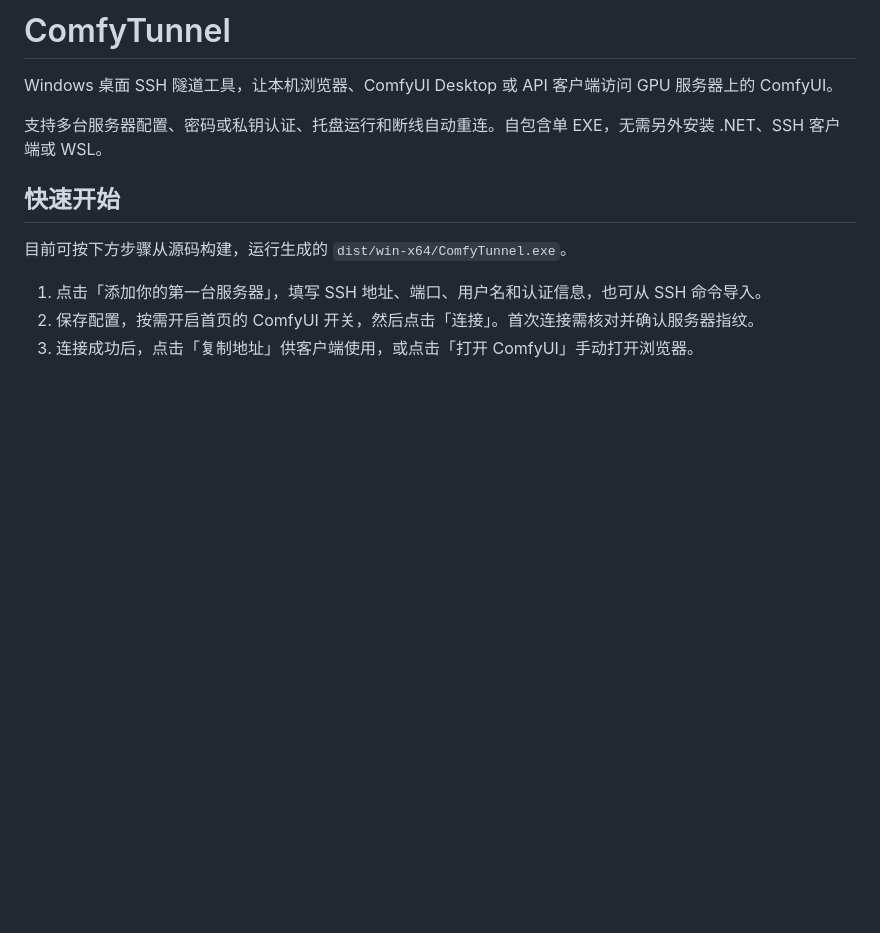
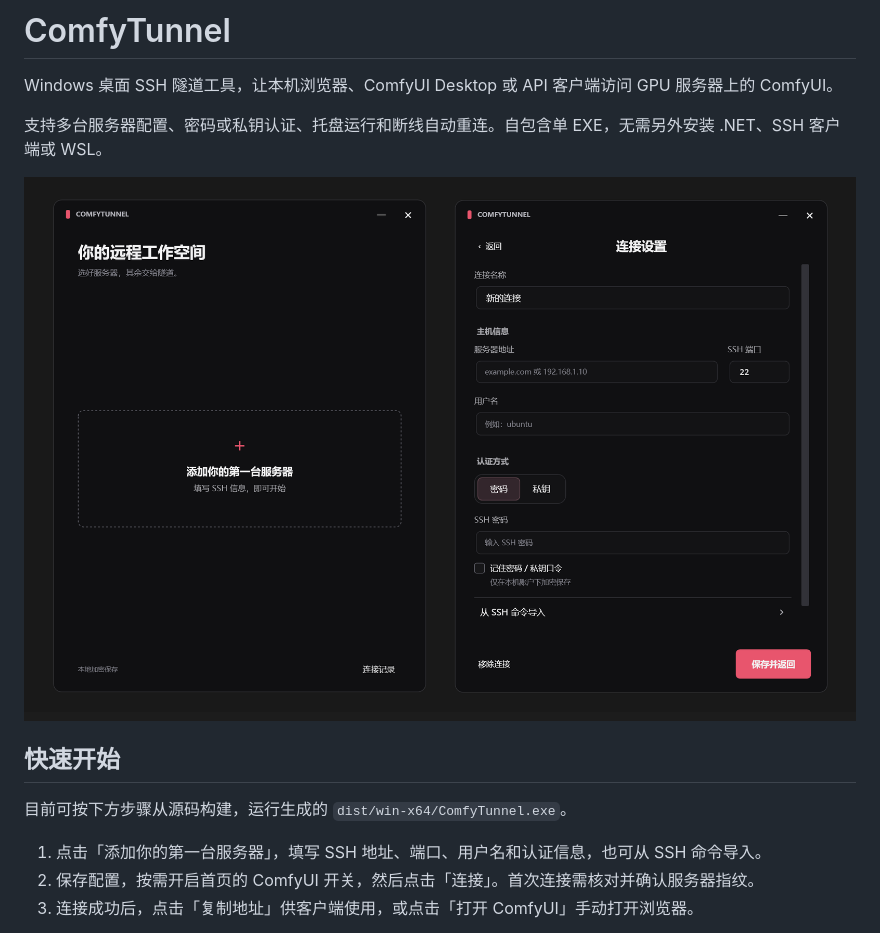
Before and after one commit to AKeyR4y/ComfyTunnel, a Markdown page: README.md, the part around the change. GitHub-like rendering; pictures changed too: docs/images/comfytunnel-preview.png (added); blank space fills up the shorter version.

Commit message:
Show application screenshot in README

```diff
--- a/README.md
+++ b/README.md
@@ -3,6 +3,8 @@
 Windows 桌面 SSH 隧道工具，让本机浏览器、ComfyUI Desktop 或 API 客户端访问 GPU 服务器上的 ComfyUI。
 
 支持多台服务器配置、密码或私钥认证、托盘运行和断线自动重连。自包含单 EXE，无需另外安装 .NET、SSH 客户端或 WSL。
+
+![ComfyTunnel 首页与连接设置界面](docs/images/comfytunnel-preview.png)
 
 ## 快速开始
 
```
